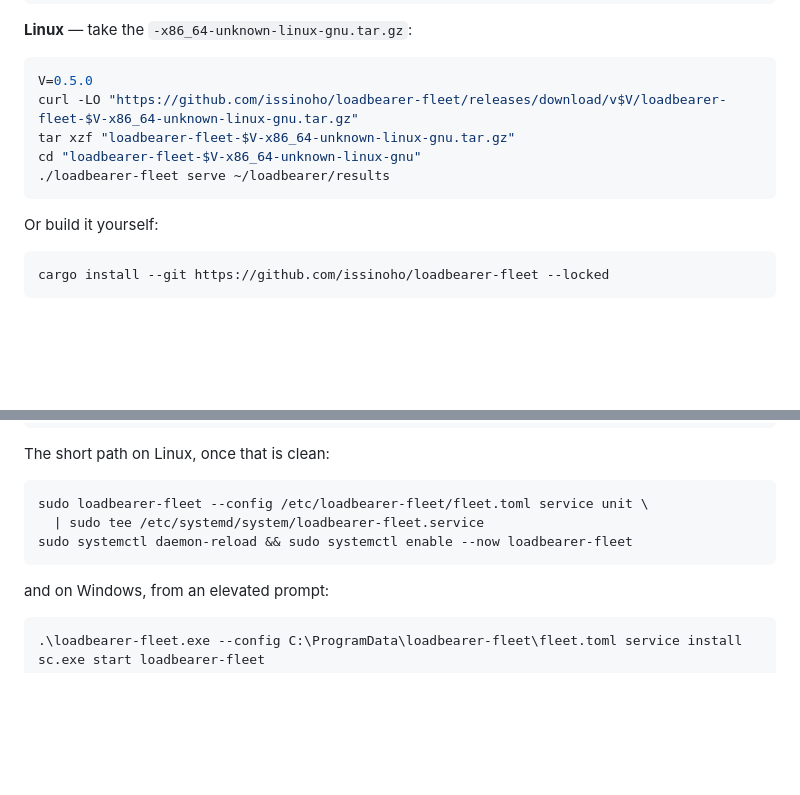
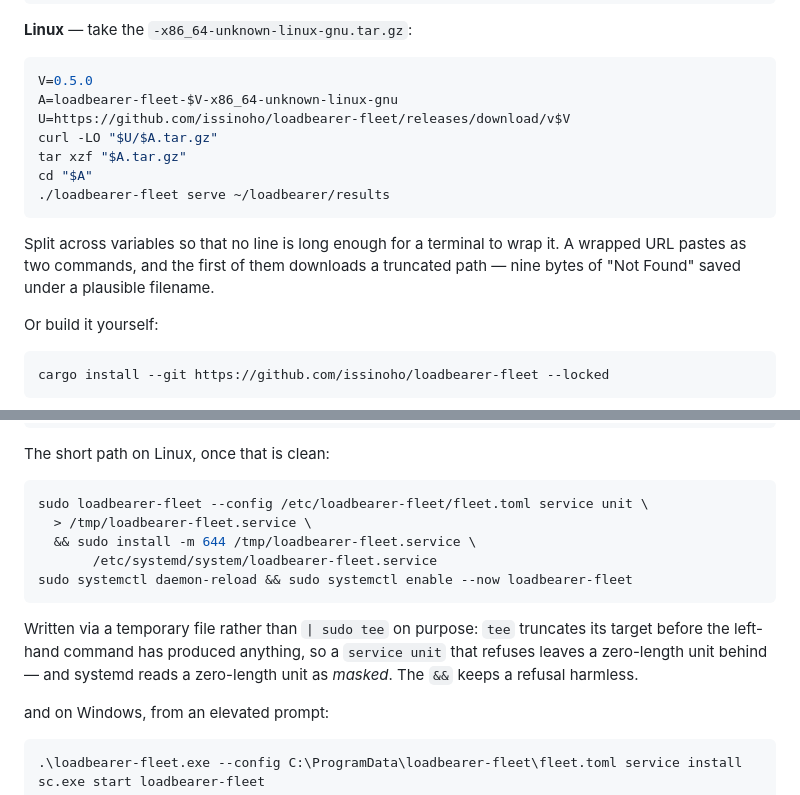
Before and after one commit to issinoho/loadbearer-fleet, a Markdown page: README.md, 2 parts joined by grey strips. Drawn GitHub-style; blank space fills up the shorter version.

Commit message:
README: write the unit safely, and a download that survives a paste
The service snippet used `service unit | sudo tee`, which truncates the unit
before the generate has produced anything — so a refusal leaves a zero-length
file, which systemd reads as masked. It writes a temporary file and `&&`s the
install now, and says why, because the line looks gratuitously long otherwise.

The Linux download built the whole URL on one line. Pasted into a terminal
that wraps, it becomes two commands, and the first fetches a truncated path —
nine bytes of "Not Found" saved under a plausible filename, which then fails
`tar` for a reason that looks nothing like the cause. Split across variables
so no line is long enough to wrap.

Co-Authored-By: Claude Opus 5 (1M context) <noreply@anthropic.com>

````diff
--- a/README.md
+++ b/README.md
@@ -98,11 +98,17 @@ cd "loadbearer-fleet-$V-x86_64-pc-windows-msvc"
 
 ```bash
 V=0.5.0
-curl -LO "https://github.com/issinoho/loadbearer-fleet/releases/download/v$V/loadbearer-fleet-$V-x86_64-unknown-linux-gnu.tar.gz"
-tar xzf "loadbearer-fleet-$V-x86_64-unknown-linux-gnu.tar.gz"
-cd "loadbearer-fleet-$V-x86_64-unknown-linux-gnu"
+A=loadbearer-fleet-$V-x86_64-unknown-linux-gnu
+U=https://github.com/issinoho/loadbearer-fleet/releases/download/v$V
+curl -LO "$U/$A.tar.gz"
+tar xzf "$A.tar.gz"
+cd "$A"
 ./loadbearer-fleet serve ~/loadbearer/results
 ```
+
+Split across variables so that no line is long enough for a terminal to wrap
+it. A wrapped URL pastes as two commands, and the first of them downloads a
+truncated path — nine bytes of "Not Found" saved under a plausible filename.
 
 Or build it yourself:
 
@@ -593,9 +599,16 @@ The short path on Linux, once that is clean:
 
 ```bash
 sudo loadbearer-fleet --config /etc/loadbearer-fleet/fleet.toml service unit \
-  | sudo tee /etc/systemd/system/loadbearer-fleet.service
+  > /tmp/loadbearer-fleet.service \
+  && sudo install -m 644 /tmp/loadbearer-fleet.service \
+       /etc/systemd/system/loadbearer-fleet.service
 sudo systemctl daemon-reload && sudo systemctl enable --now loadbearer-fleet
 ```
+
+Written via a temporary file rather than `| sudo tee` on purpose: `tee`
+truncates its target before the left-hand command has produced anything, so a
+`service unit` that refuses leaves a zero-length unit behind — and systemd
+reads a zero-length unit as *masked*. The `&&` keeps a refusal harmless.
 
 and on Windows, from an elevated prompt:
 
````
